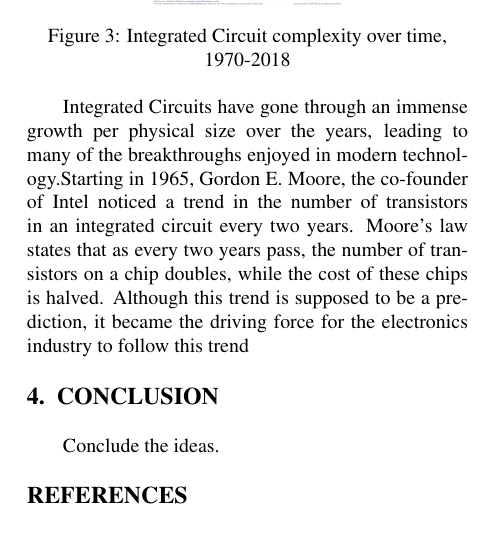
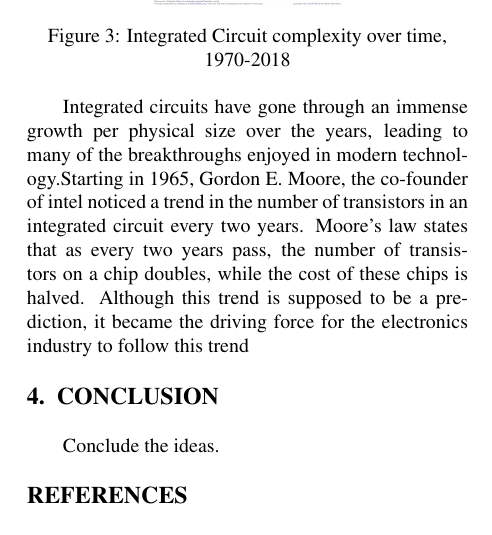
Before and after one commit to DeepBlockDeepak/CSE101_assignment_3, a LaTeX problem sheet (example.tex): part of one column of page 2 of 2, cut so that both start at the same text. Compiled offline with pdfLaTeX.

Commit message:
I finished working about integrated circuits

```diff
--- a/example.tex
+++ b/example.tex
@@ -92,7 +92,7 @@ Although integrated circuits tackle most of the problems vacuum tubes faced, the
 \label{fig:example}
 \end{figure}
 
-Integrated Circuits have gone through an immense growth per physical size over the years, leading to many of the breakthroughs enjoyed in modern technology.Starting in 1965, Gordon E. Moore, the co-founder of Intel noticed a trend in the number of transistors in an integrated circuit every two years. Moore’s law states that as every two years pass, the number of transistors on a chip doubles, while the cost of these chips is halved. Although this trend is supposed to be a prediction, it became the driving force for the electronics industry to follow this trend
+Integrated circuits have gone through an immense growth per physical size over the years, leading to many of the breakthroughs enjoyed in modern technology.Starting in 1965, Gordon E. Moore, the co-founder of intel noticed a trend in the number of transistors in an integrated circuit every two years. Moore’s law states that as every two years pass, the number of transistors on a chip doubles, while the cost of these chips is halved. Although this trend is supposed to be a prediction, it became the driving force for the electronics industry to follow this trend
 
 \section{CONCLUSION}
 
```
